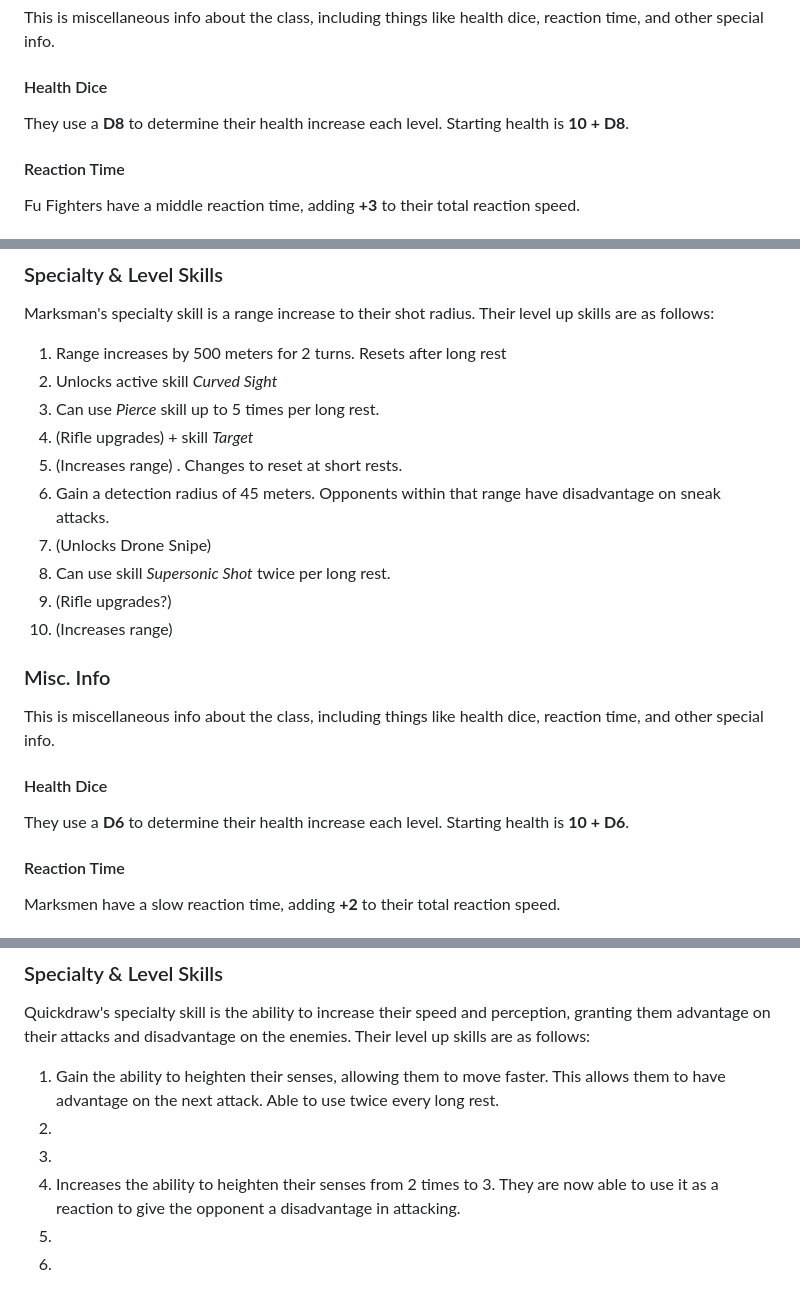
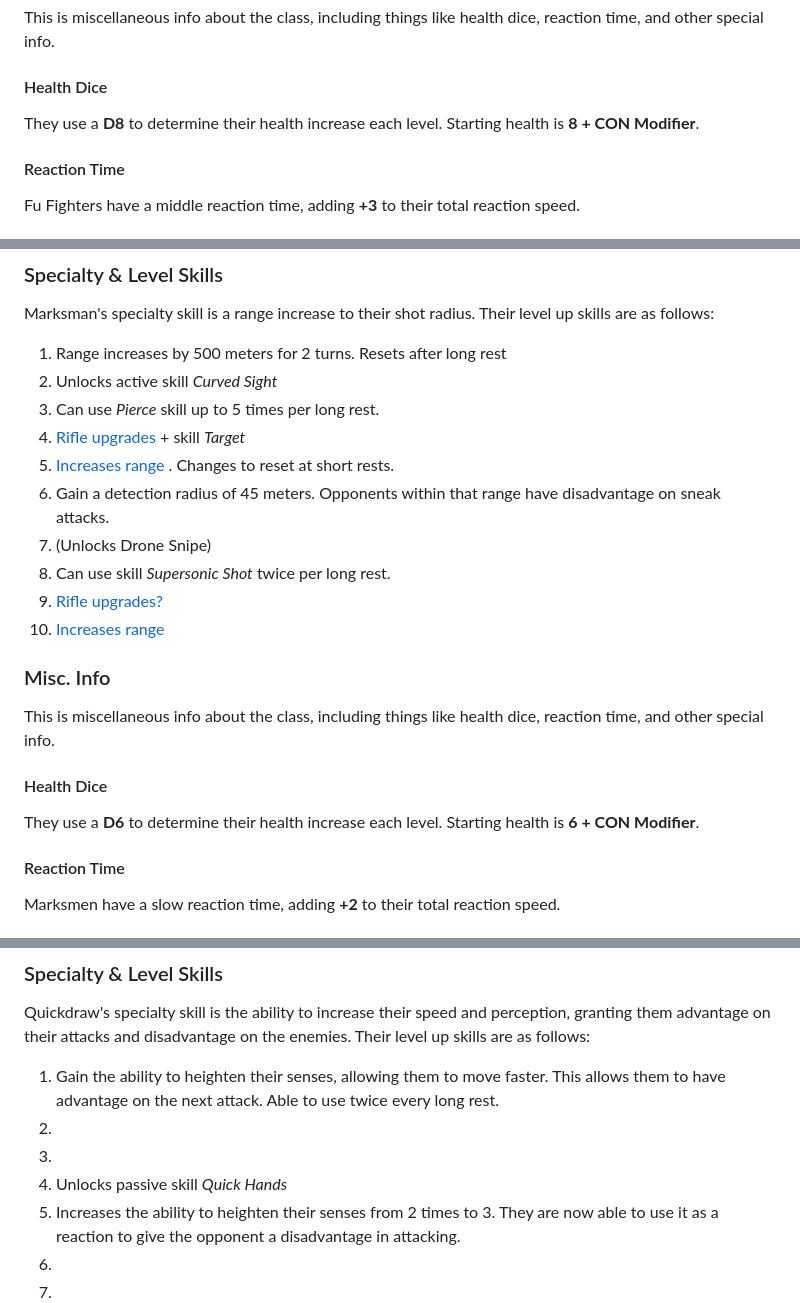
Before and after one commit to uKAhinoto/CavernCrawlers, a Markdown page: ttrpg/documentation/classes.md, 3 parts joined by grey strips. Drawn GitHub-style.

```diff
--- a/ttrpg/documentation/classes.md
+++ b/ttrpg/documentation/classes.md
@@ -26,7 +26,7 @@ Their level up skills are as follows:
 ### Misc. Info
 This is miscellaneous info about the class, including things like health dice, reaction time, and other special info.
 #### Health Dice
-They use a **D8** to determine their health increase each level. Starting health is **10 + D8**.
+They use a **D8** to determine their health increase each level. Starting health is **8 + CON Modifier**.
 #### Reaction Time
 Fu Fighters have a middle reaction time, adding **+3** to their total reaction speed.
 #### Recommended Stats
@@ -41,17 +41,17 @@ Their level up skills are as follows:
 1. Range increases by 500 meters for 2 turns. Resets after long rest
 2. Unlocks active skill *Curved Sight*
 3. Can use *Pierce* skill up to 5 times per long rest.
-4. (Rifle upgrades) + skill *Target*
-5. (Increases range)  . Changes to reset at short rests.
+4. [Rifle upgrades]() + skill *Target*
+5. [Increases range]()  . Changes to reset at short rests.
 6. Gain a detection radius of 45 meters. Opponents within that range have disadvantage on sneak attacks.
 7. (Unlocks Drone Snipe)
 8. Can use skill *Supersonic Shot* twice per long rest.
-9. (Rifle upgrades?)
-10. (Increases range)
+9. [Rifle upgrades?]()
+10. [Increases range]()
 ### Misc. Info
 This is miscellaneous info about the class, including things like health dice, reaction time, and other special info.
 #### Health Dice
-They use a **D6** to determine their health increase each level. Starting health is **10 + D6**.
+They use a **D6** to determine their health increase each level. Starting health is **6 + CON Modifier**.
 #### Reaction Time
 Marksmen have a slow reaction time, adding **+2** to their total reaction speed.
 #### Recommended Stats
@@ -136,8 +139,9 @@ Quickdraw
 Quickdraw's specialty skill is the ability to increase their speed and perception, granting them advantage on their attacks and disadvantage on the enemies.
 Their level up skills are as follows:
 1. Gain the ability to heighten their senses, allowing them to move faster. This allows them to have advantage on the next attack. Able to use twice every long rest.
+2.
 3.
-4.
+4. Unlocks passive skill *Quick Hands*
 5. Increases the ability to heighten their senses from 2 times to 3. They are now able to use it as a reaction to give the opponent a disadvantage in attacking.
 6.
 7.
```
Also changed, not shown: other parts of ttrpg/documentation/classes.md (+3 -0 lines).
